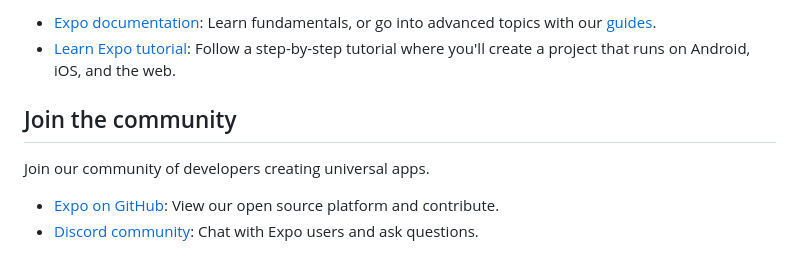
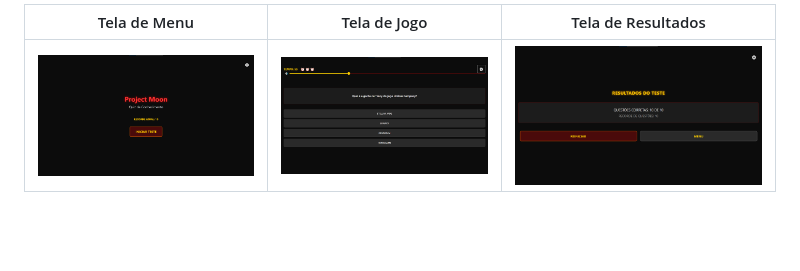
Before and after one commit to AJACN/Project-Quiz, a Markdown page: README.md, the part around the change printed below. GitHub-like rendering; pictures changed too: assets/images/screenshot_jogo_audio.png (added), assets/images/screenshot_menu.png (added), assets/images/screenshot_resultados.png (added); blank space fills up the shorter version.

```diff
--- a/README.md
+++ b/README.md
@@ -41,10 +53,4 @@ To learn more about developing your project with Expo, look at the following res
 
-- [Expo documentation](https://docs.expo.dev/): Learn fundamentals, or go into advanced topics with our [guides](https://docs.expo.dev/guides).
-- [Learn Expo tutorial](https://docs.expo.dev/tutorial/introduction/): Follow a step-by-step tutorial where you'll create a project that runs on Android, iOS, and the web.
-
-## Join the community
-
-Join our community of developers creating universal apps.
-
-- [Expo on GitHub](https://github.com/expo/expo): View our open source platform and contribute.
-- [Discord community](https://chat.expo.dev): Chat with Expo users and ask questions.
+| Tela de Menu | Tela de Jogo | Tela de Resultados |
+| :---: | :---: | :---: |
+| ![Tela de Menu](assets/images/screenshot_menu.png) | ![Tela de Jogo com Controles de Áudio](assets/images/screenshot_jogo_audio.png) | ![Tela de Resultados com botões de Reiniciar e Menu](assets/images/screenshot_resultados.png) |
```
Also changed, not shown: other parts of README.md (+37 -25 lines), assets/images/icon.png.
